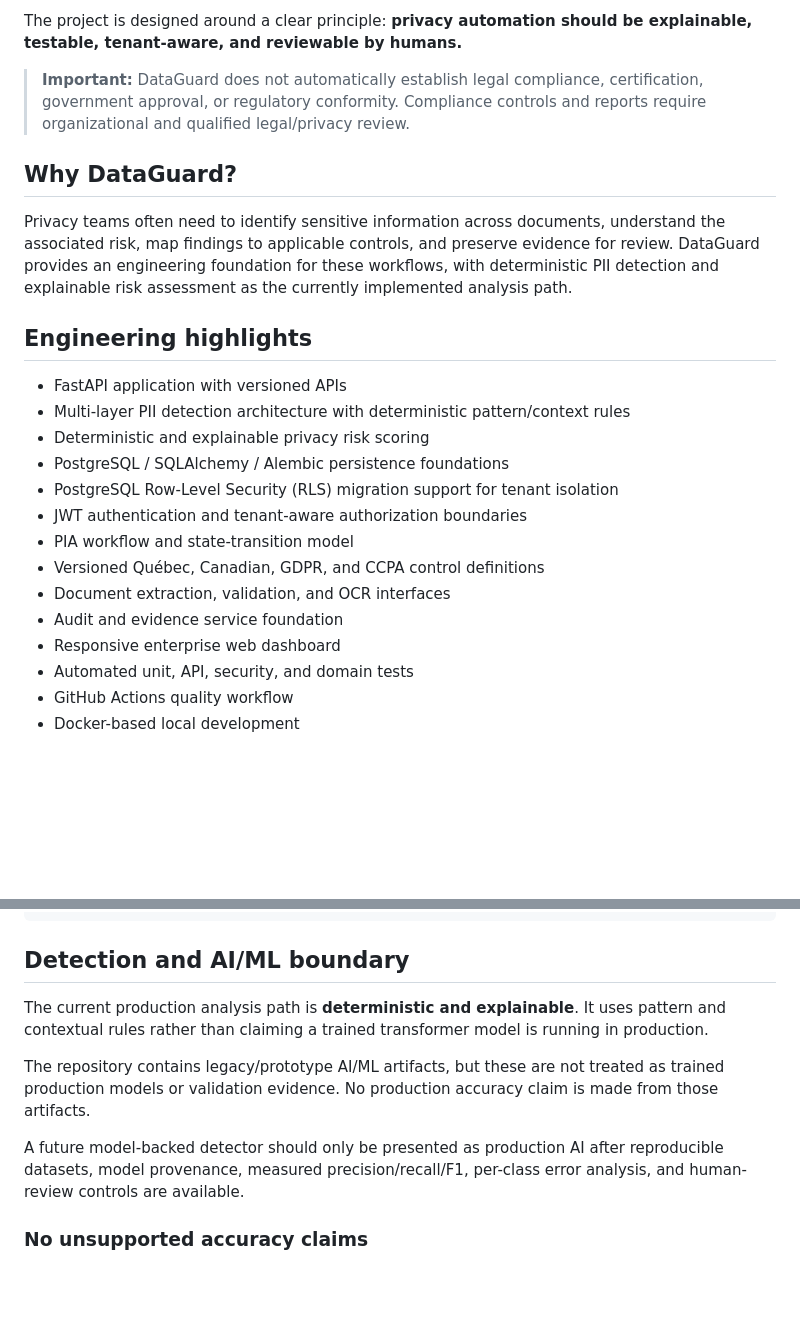
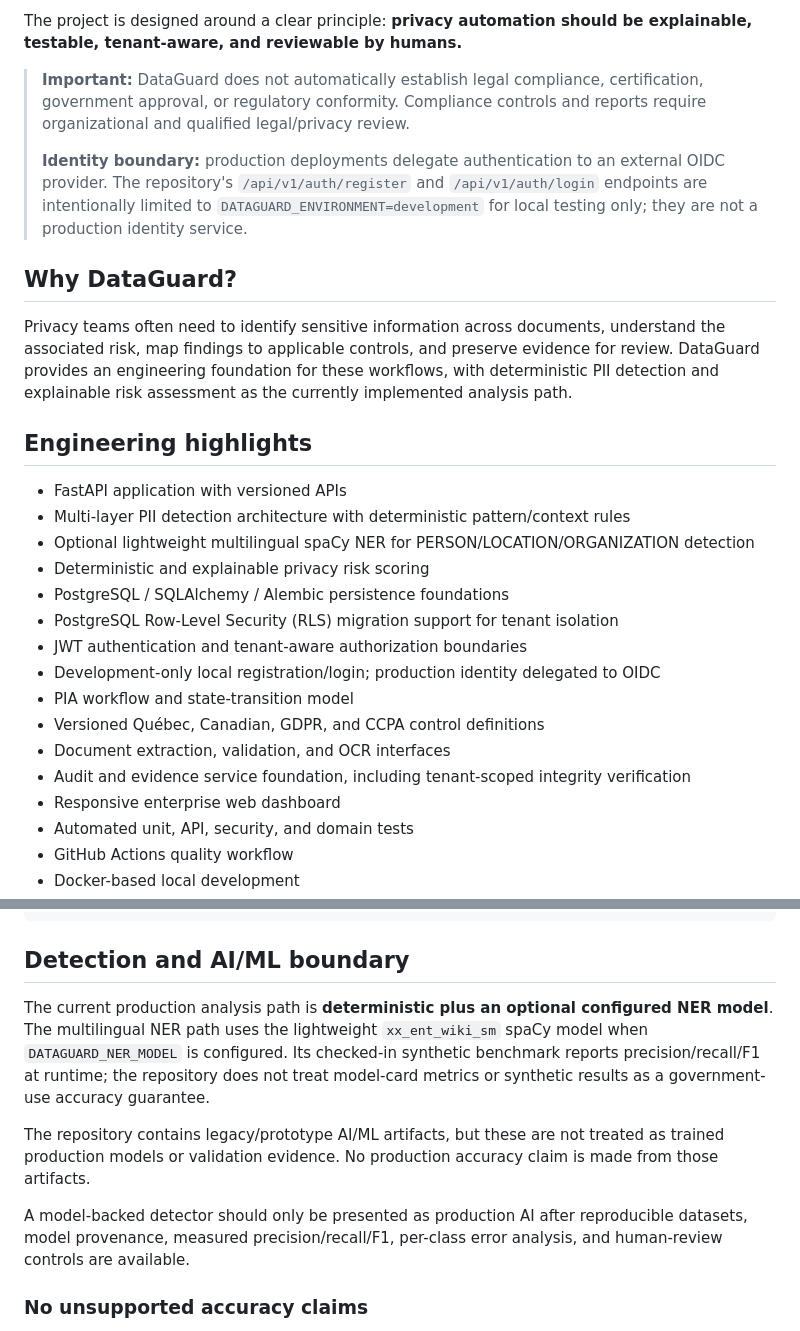
Before and after one commit to Akumo961/DataGuard-AI, a Markdown page: README.md, 2 parts joined by grey strips. Drawn GitHub-style; blank space fills up the shorter version.

Commit message:
docs: state production OIDC and development auth boundary

```diff
--- a/README.md
+++ b/README.md
@@ -7,6 +7,8 @@ DataGuard Québec is a production-oriented engineering foundation for discoverin
 The project is designed around a clear principle: **privacy automation should be explainable, testable, tenant-aware, and reviewable by humans.**
 
 > **Important:** DataGuard does not automatically establish legal compliance, certification, government approval, or regulatory conformity. Compliance controls and reports require organizational and qualified legal/privacy review.
+>
+> **Identity boundary:** production deployments delegate authentication to an external OIDC provider. The repository's `/api/v1/auth/register` and `/api/v1/auth/login` endpoints are intentionally limited to `DATAGUARD_ENVIRONMENT=development` for local testing only; they are not a production identity service.
 
 ## Why DataGuard?
 
@@ -16,14 +18,16 @@ Privacy teams often need to identify sensitive information across documents, und
 
 - FastAPI application with versioned APIs
 - Multi-layer PII detection architecture with deterministic pattern/context rules
+- Optional lightweight multilingual spaCy NER for PERSON/LOCATION/ORGANIZATION detection
 - Deterministic and explainable privacy risk scoring
 - PostgreSQL / SQLAlchemy / Alembic persistence foundations
 - PostgreSQL Row-Level Security (RLS) migration support for tenant isolation
 - JWT authentication and tenant-aware authorization boundaries
+- Development-only local registration/login; production identity delegated to OIDC
 - PIA workflow and state-transition model
 - Versioned Québec, Canadian, GDPR, and CCPA control definitions
 - Document extraction, validation, and OCR interfaces
-- Audit and evidence service foundation
+- Audit and evidence service foundation, including tenant-scoped integrity verification
 - Responsive enterprise web dashboard
 - Automated unit, API, security, and domain tests
 - GitHub Actions quality workflow
@@ -93,11 +97,11 @@ Audit Evidence
 
 ## Detection and AI/ML boundary
 
-The current production analysis path is **deterministic and explainable**. It uses pattern and contextual rules rather than claiming a trained transformer model is running in production.
+The current production analysis path is **deterministic plus an optional configured NER model**. The multilingual NER path uses the lightweight `xx_ent_wiki_sm` spaCy model when `DATAGUARD_NER_MODEL` is configured. Its checked-in synthetic benchmark reports precision/recall/F1 at runtime; the repository does not treat model-card metrics or synthetic results as a government-use accuracy guarantee.
 
 The repository contains legacy/prototype AI/ML artifacts, but these are not treated as trained production models or validation evidence. No production accuracy claim is made from those artifacts.
 
-A future model-backed detector should only be presented as production AI after reproducible datasets, model provenance, measured precision/recall/F1, per-class error analysis, and human-review controls are available.
+A model-backed detector should only be presented as production AI after reproducible datasets, model provenance, measured precision/recall/F1, per-class error analysis, and human-review controls are available.
 
 ### No unsupported accuracy claims
 
```
